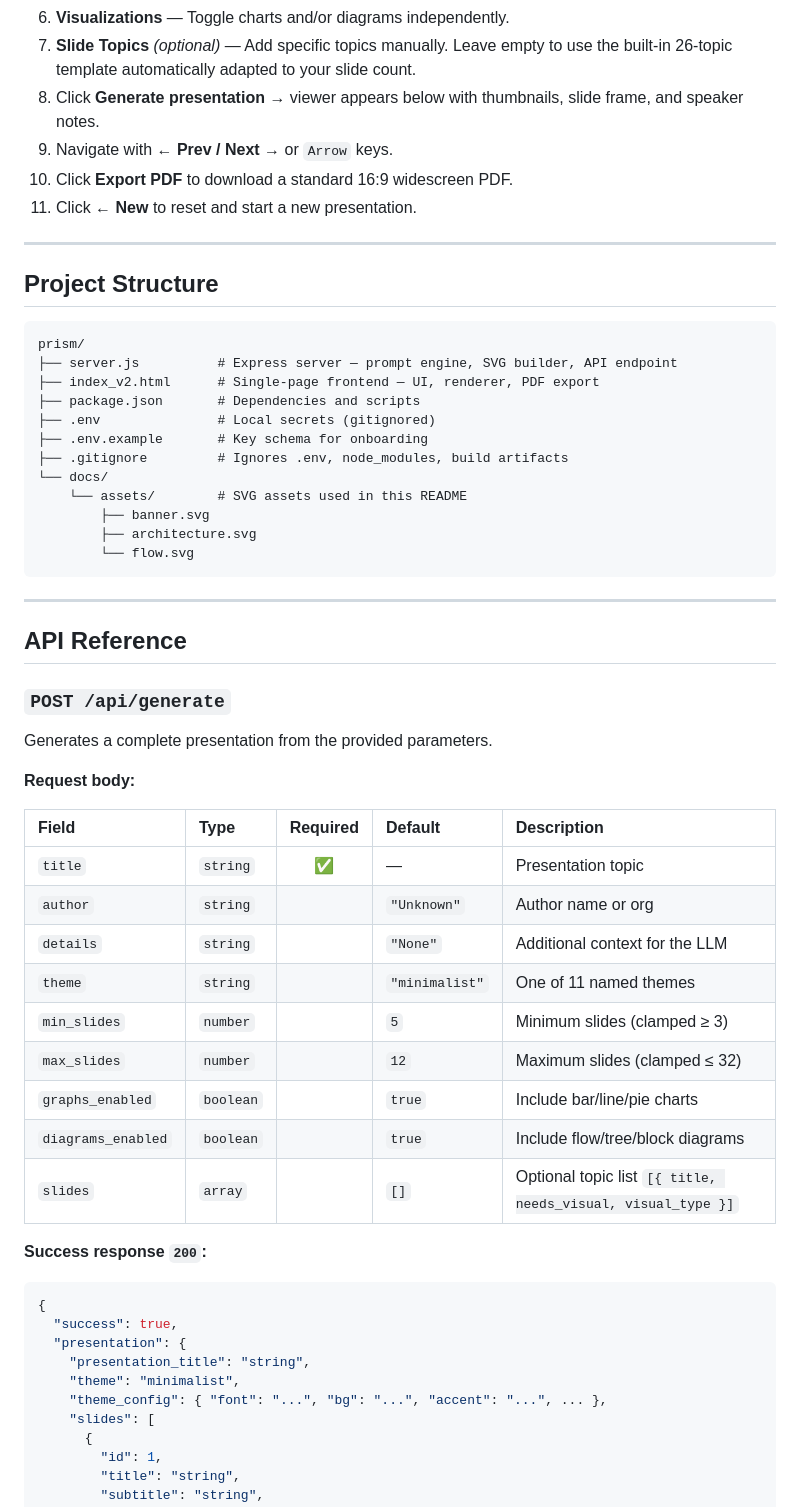
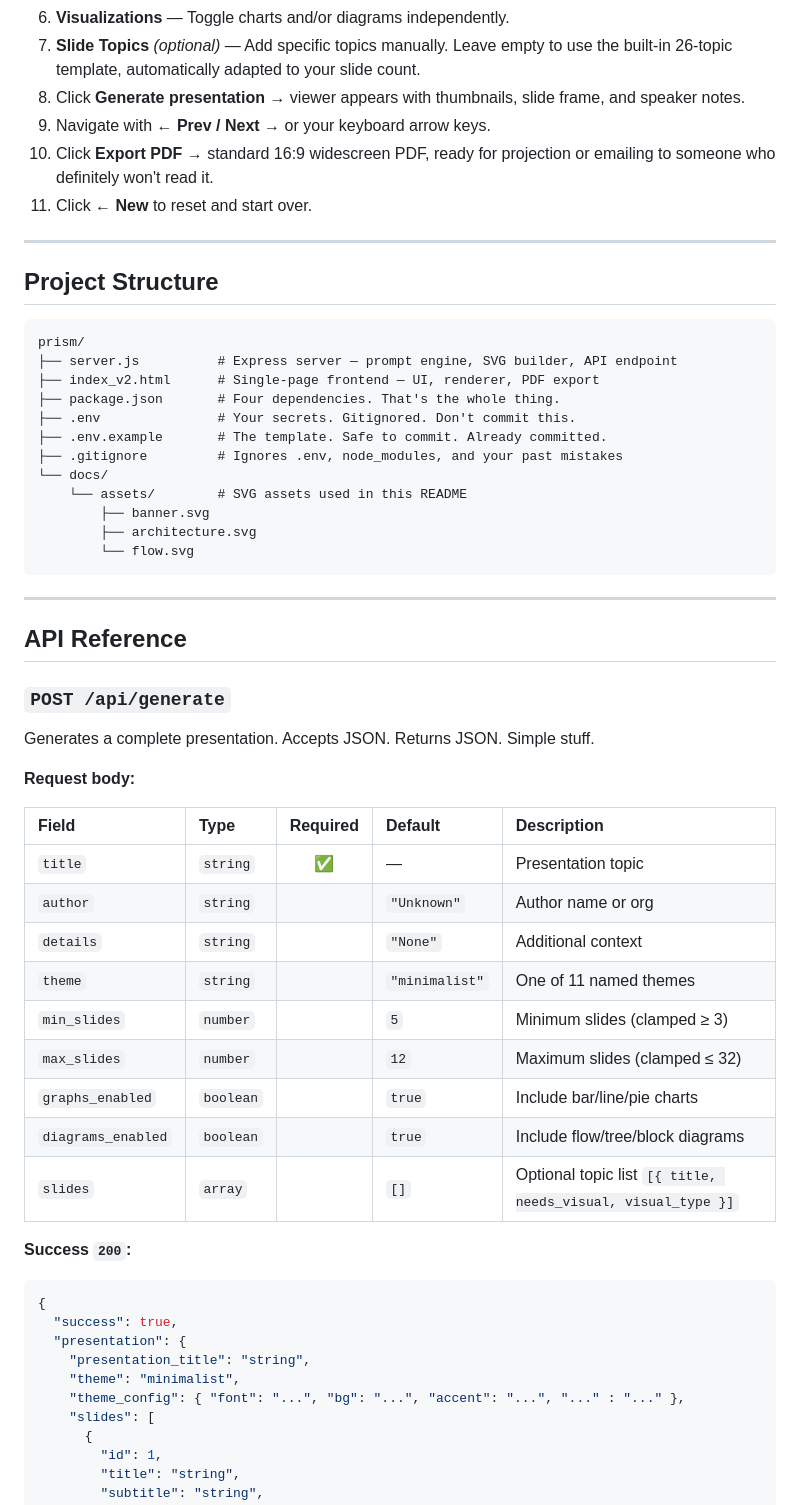
Before and after one commit to Kaelith69/Prism, a Markdown page: README.md, the part around one of its changes. Rendered like a GitHub page.

````diff
--- a/README.md
+++ b/README.md
@@ -130,9 +154,9 @@ Open **http://localhost:3001**
 6. **Visualizations** — Toggle charts and/or diagrams independently.
-7. **Slide Topics** *(optional)* — Add specific topics manually. Leave empty to use the built-in 26-topic template automatically adapted to your slide count.
-8. Click **Generate presentation** → viewer appears below with thumbnails, slide frame, and speaker notes.
-9. Navigate with **← Prev / Next →** or `Arrow` keys.
-10. Click **Export PDF** to download a standard 16:9 widescreen PDF.
-11. Click **← New** to reset and start a new presentation.
+7. **Slide Topics** *(optional)* — Add specific topics manually. Leave empty to use the built-in 26-topic template, automatically adapted to your slide count.
+8. Click **Generate presentation** → viewer appears with thumbnails, slide frame, and speaker notes.
+9. Navigate with **← Prev / Next →** or your keyboard arrow keys.
+10. Click **Export PDF** → standard 16:9 widescreen PDF, ready for projection or emailing to someone who definitely won't read it.
+11. Click **← New** to reset and start over.
 
 ---
 
@@ -142,10 +166,10 @@ Open **http://localhost:3001**
 prism/
 ├── server.js          # Express server — prompt engine, SVG builder, API endpoint
 ├── index_v2.html      # Single-page frontend — UI, renderer, PDF export
-├── package.json       # Dependencies and scripts
-├── .env               # Local secrets (gitignored)
-├── .env.example       # Key schema for onboarding
-├── .gitignore         # Ignores .env, node_modules, build artifacts
+├── package.json       # Four dependencies. That's the whole thing.
+├── .env               # Your secrets. Gitignored. Don't commit this.
+├── .env.example       # The template. Safe to commit. Already committed.
+├── .gitignore         # Ignores .env, node_modules, and your past mistakes
 └── docs/
     └── assets/        # SVG assets used in this README
         ├── banner.svg
@@ -159,7 +183,7 @@ prism/
 
 ### `POST /api/generate`
 
-Generates a complete presentation from the provided parameters.
+Generates a complete presentation. Accepts JSON. Returns JSON. Simple stuff.
 
 **Request body:**
 
@@ -167,7 +191,7 @@ Generates a complete presentation from the provided parameters.
 | :--- | :--- | :---: | :--- | :--- |
 | `title` | `string` | ✅ | — | Presentation topic |
 | `author` | `string` | | `"Unknown"` | Author name or org |
-| `details` | `string` | | `"None"` | Additional context for the LLM |
+| `details` | `string` | | `"None"` | Additional context |
 | `theme` | `string` | | `"minimalist"` | One of 11 named themes |
 | `min_slides` | `number` | | `5` | Minimum slides (clamped ≥ 3) |
 | `max_slides` | `number` | | `12` | Maximum slides (clamped ≤ 32) |
@@ -175,7 +199,7 @@ Generates a complete presentation from the provided parameters.
 | `diagrams_enabled` | `boolean` | | `true` | Include flow/tree/block diagrams |
 | `slides` | `array` | | `[]` | Optional topic list `[{ title, needs_visual, visual_type }]` |
 
-**Success response `200`:**
+**Success `200`:**
 
 ```json
 {
@@ -183,7 +207,7 @@ Generates a complete presentation from the provided parameters.
   "presentation": {
     "presentation_title": "string",
     "theme": "minimalist",
-    "theme_config": { "font": "...", "bg": "...", "accent": "...", ... },
+    "theme_config": { "font": "...", "bg": "...", "accent": "...", "..." : "..." },
     "slides": [
       {
         "id": 1,
````
Also changed, not shown: other parts of README.md (+87 -55 lines).
